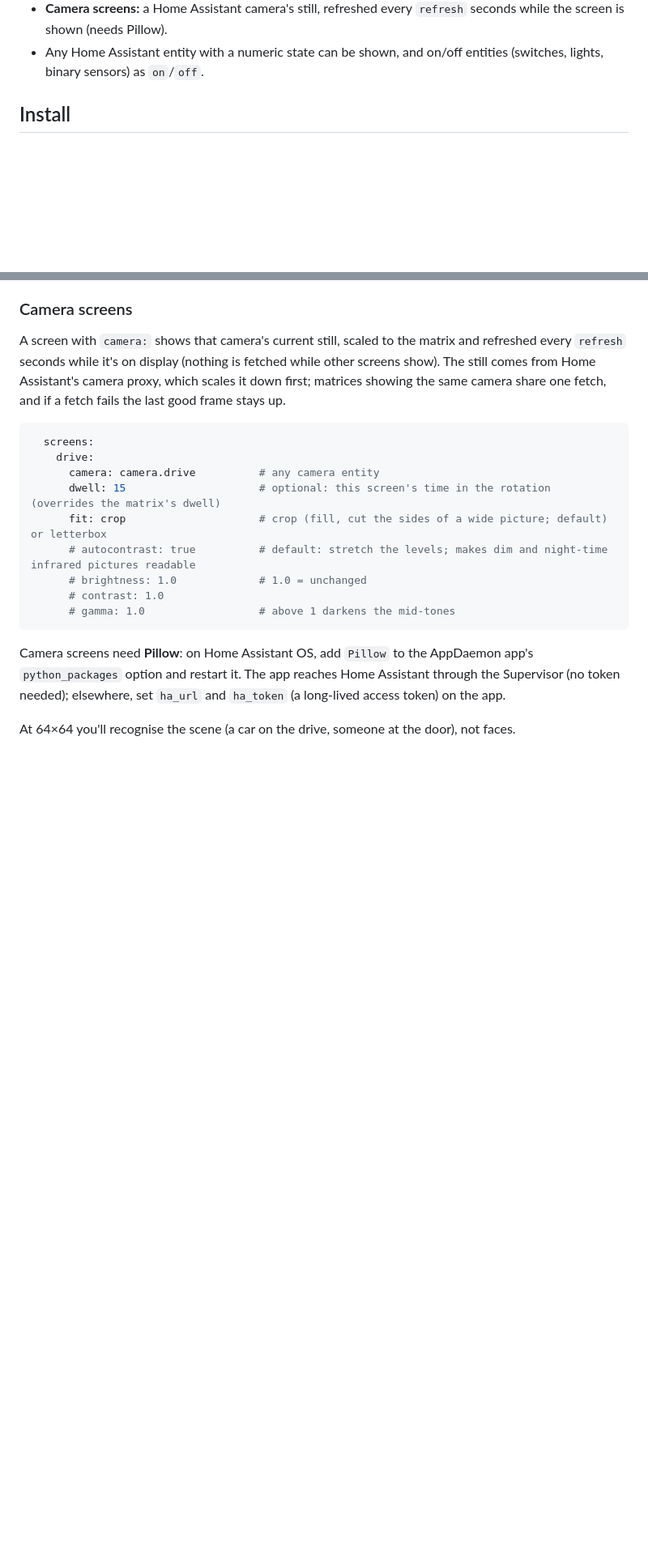
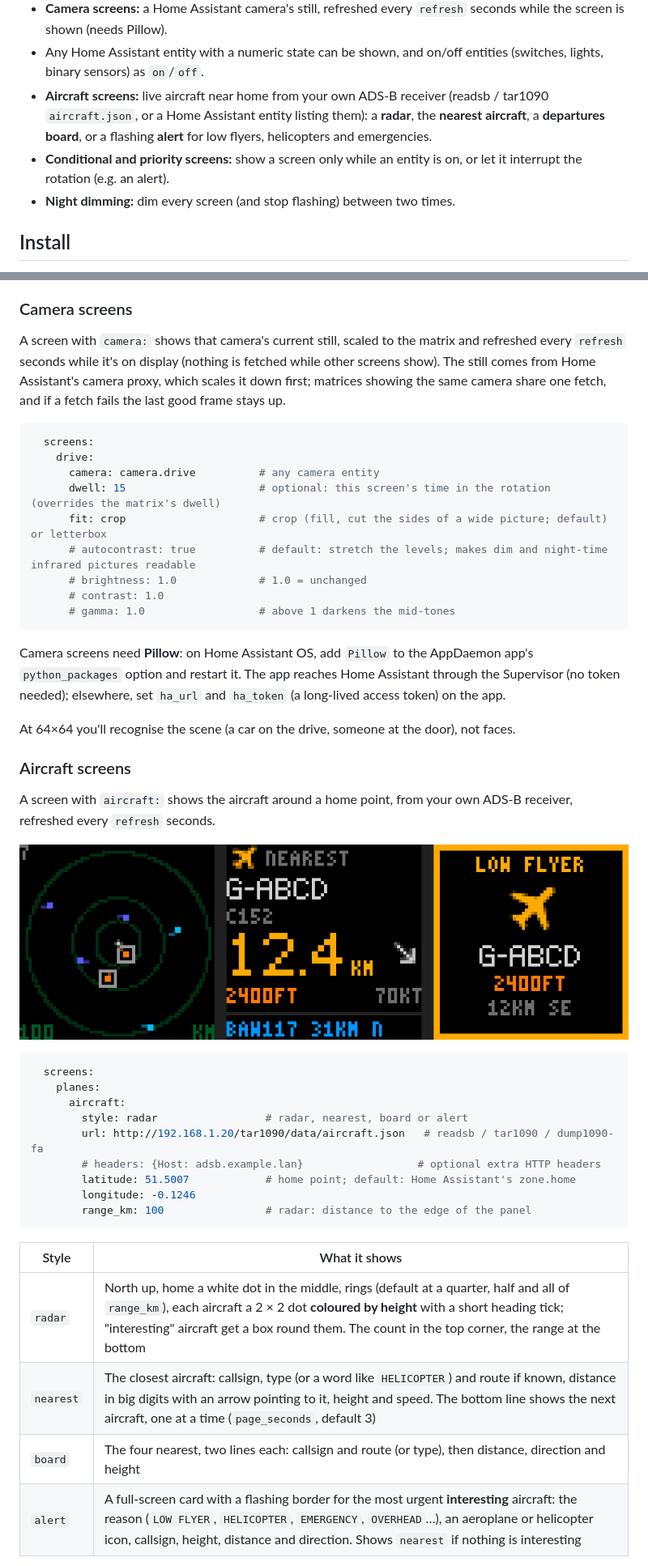
Before and after one commit to natm/ha-wled-matrix, a Markdown page: README.md, 2 parts joined by grey strips. Shown at 81% size. GitHub-like rendering; pictures changed too: docs/aircraft.png (added); blank space fills up the shorter version.

Commit message:
Aircraft screens (radar, nearest, board, alert) from readsb/tar1090 aircraft.json or an HA entity; letter fonts; conditional and priority screens; night dimming

````diff
--- a/README.md
+++ b/README.md
@@ -12,6 +12,9 @@ An [AppDaemon](https://appdaemon.readthedocs.io/) app that shows Home Assistant
 - Several matrices, each with its own screens and dwell time (a screen can set its own); an optional on/off entity per matrix.
 - **Camera screens:** a Home Assistant camera's still, refreshed every `refresh` seconds while the screen is shown (needs Pillow).
 - Any Home Assistant entity with a numeric state can be shown, and on/off entities (switches, lights, binary sensors) as `on`/`off`.
+- **Aircraft screens:** live aircraft near home from your own ADS-B receiver (readsb / tar1090 `aircraft.json`, or a Home Assistant entity listing them): a **radar**, the **nearest aircraft**, a **departures board**, or a flashing **alert** for low flyers, helicopters and emergencies.
+- **Conditional and priority screens:** show a screen only while an entity is on, or let it interrupt the rotation (e.g. an alert).
+- **Night dimming:** dim every screen (and stop flashing) between two times.
 
 ## Install
 
@@ -148,3 +151,28 @@ Camera screens need **Pillow**: on Home Assistant OS, add `Pillow` to the AppDae
 
 At 64×64 you'll recognise the scene (a car on the drive, someone at the door), not faces.
 
+### Aircraft screens
+
+A screen with `aircraft:` shows the aircraft around a home point, from your own ADS-B receiver, refreshed every `refresh` seconds.
+
+![radar, nearest aircraft and alert screens (made-up aircraft)](docs/aircraft.png)
+
+```yaml
+  screens:
+    planes:
+      aircraft:
+        style: radar                 # radar, nearest, board or alert
+        url: http://192.168.1.20/tar1090/data/aircraft.json   # readsb / tar1090 / dump1090-fa
+        # headers: {Host: adsb.example.lan}                  # optional extra HTTP headers
+        latitude: 51.5007            # home point; default: Home Assistant's zone.home
+        longitude: -0.1246
+        range_km: 100                # radar: distance to the edge of the panel
+```
+
+| Style | What it shows |
+|---|---|
+| `radar` | North up, home a white dot in the middle, rings (default at a quarter, half and all of `range_km`), each aircraft a 2 × 2 dot **coloured by height** with a short heading tick; "interesting" aircraft get a box round them. The count in the top corner, the range at the bottom |
+| `nearest` | The closest aircraft: callsign, type (or a word like `HELICOPTER`) and route if known, distance in big digits with an arrow pointing to it, height and speed. The bottom line shows the next aircraft, one at a time (`page_seconds`, default 3) |
+| `board` | The four nearest, two lines each: callsign and route (or type), then distance, direction and height |
+| `alert` | A full-screen card with a flashing border for the most urgent **interesting** aircraft: the reason (`LOW FLYER`, `HELICOPTER`, `EMERGENCY`, `OVERHEAD`…), an aeroplane or helicopter icon, callsign, height, distance and direction. Shows `nearest` if nothing is interesting |
+
````
Also changed, not shown: other parts of README.md (+56 -0 lines), 4 other files.
